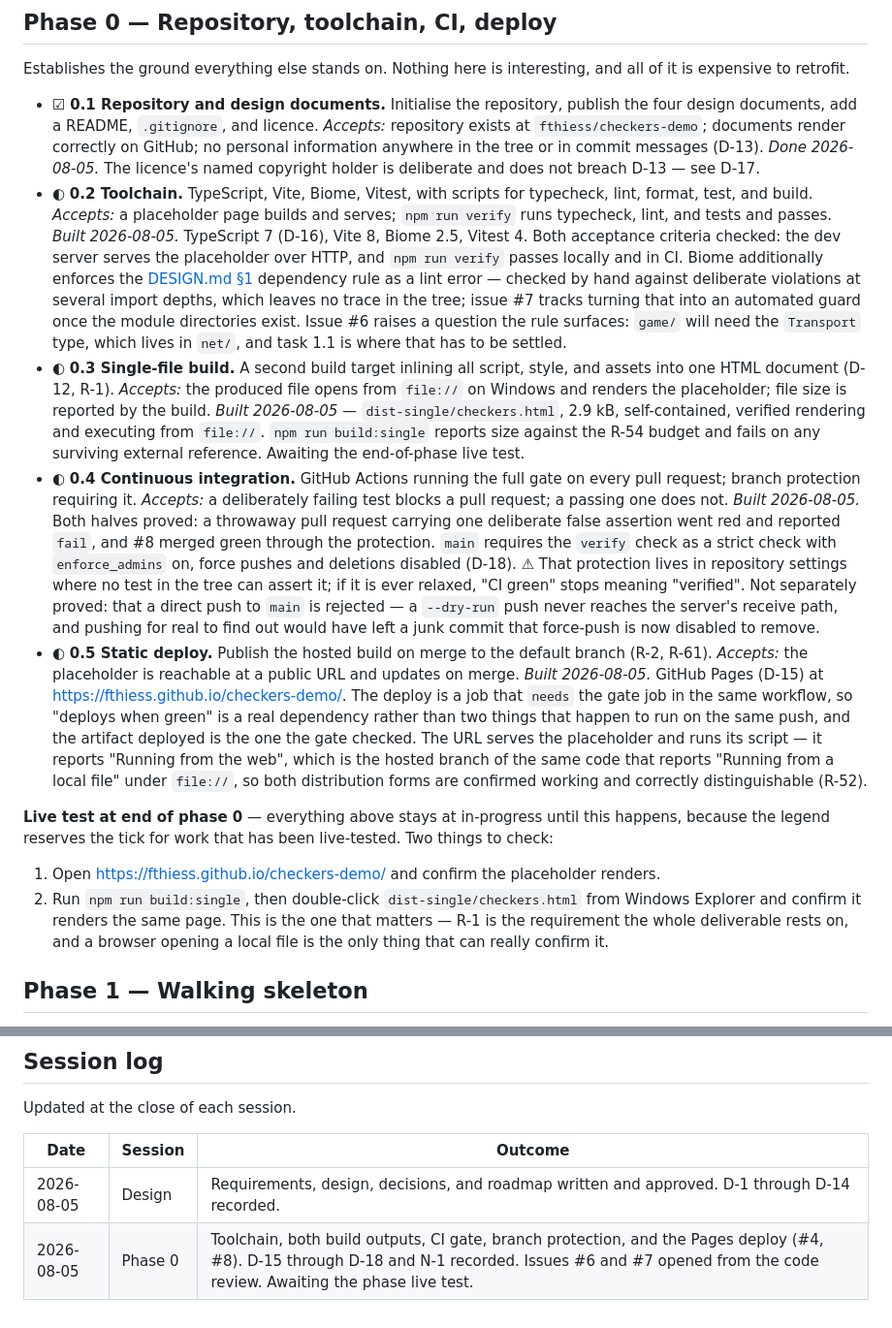
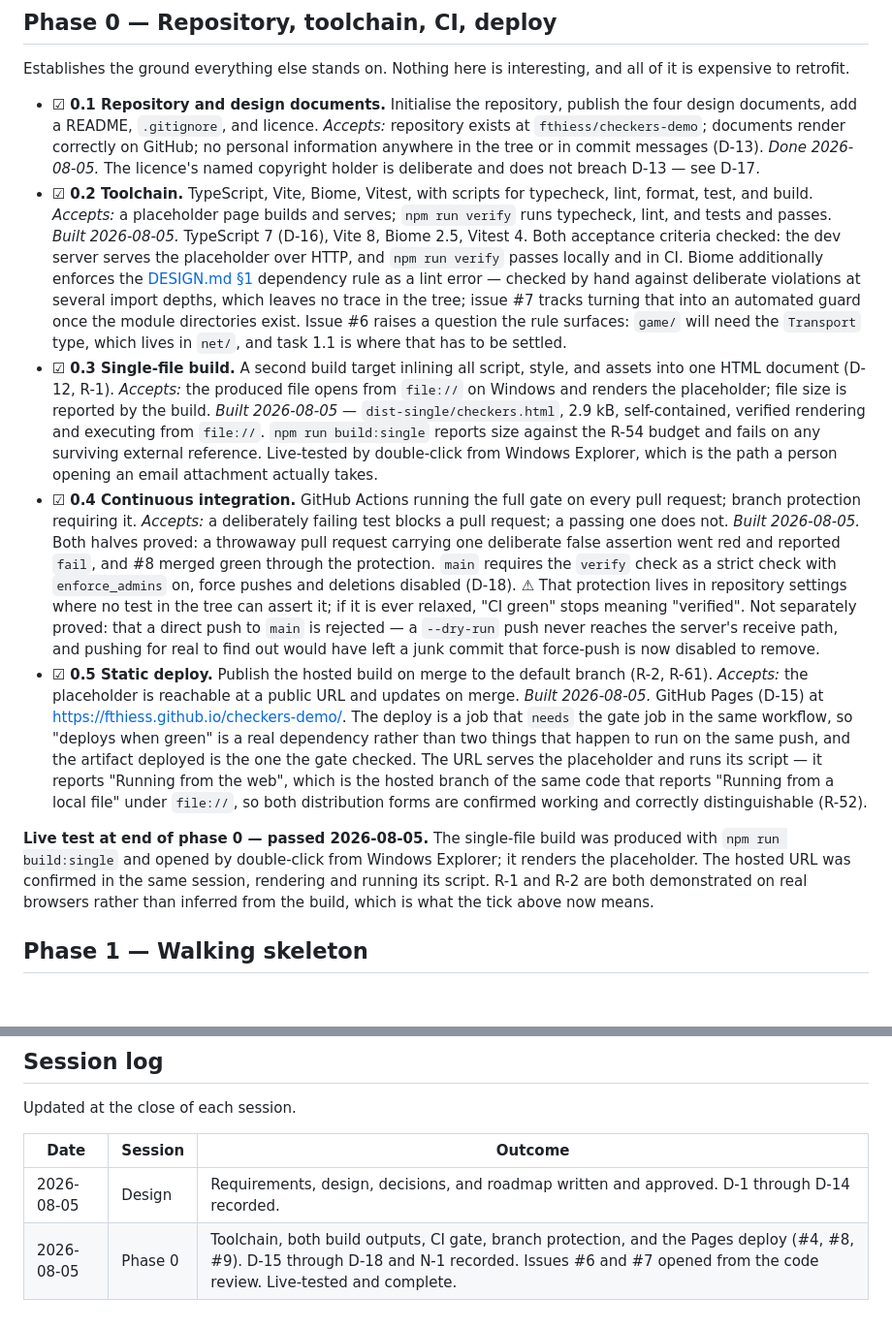
Before and after one commit to fthiess/checkers-demo, a Markdown page: ROADMAP.md, 2 parts joined by grey strips. Shown at 97% size. Rendered like a GitHub page; blank space fills up the shorter version.

Commit message:
Mark Phase 0 complete after the live test (#10)
The single-file build was produced and opened by double-click from Windows
Explorer, and it renders the placeholder. That is the path a person opening an
email attachment actually takes, and it is the only thing that can really
confirm R-1, which the whole deliverable rests on.

The hosted URL was confirmed in the same session. Both distribution forms are
now demonstrated on real browsers rather than inferred from the build, so the
Phase 0 tasks move to complete under the legend's meaning of the tick.

Co-authored-by: Claude Opus 5 <noreply@anthropic.com>

```diff
--- a/ROADMAP.md
+++ b/ROADMAP.md
@@ -44,7 +44,7 @@ it is expensive to retrofit.
   GitHub; no personal information anywhere in the tree or in commit messages (D-13).
   *Done 2026-08-05.* The licence's named copyright holder is deliberate and does not breach
   D-13 — see D-17.
-- ◐ **0.2 Toolchain.** TypeScript, Vite, Biome, Vitest, with scripts for typecheck, lint,
+- ☑ **0.2 Toolchain.** TypeScript, Vite, Biome, Vitest, with scripts for typecheck, lint,
   format, test, and build.
   *Accepts:* a placeholder page builds and serves; `npm run verify` runs typecheck, lint,
   and tests and passes.
@@ -56,14 +56,15 @@ it is expensive to retrofit.
   into an automated guard once the module directories exist. Issue #6 raises a question the
   rule surfaces: `game/` will need the `Transport` type, which lives in `net/`, and task 1.1
   is where that has to be settled.
-- ◐ **0.3 Single-file build.** A second build target inlining all script, style, and assets
+- ☑ **0.3 Single-file build.** A second build target inlining all script, style, and assets
   into one HTML document (D-12, R-1).
   *Accepts:* the produced file opens from `file://` on Windows and renders the placeholder;
   file size is reported by the build.
   *Built 2026-08-05* — `dist-single/checkers.html`, 2.9 kB, self-contained, verified rendering
   and executing from `file://`. `npm run build:single` reports size against the R-54 budget
-  and fails on any surviving external reference. Awaiting the end-of-phase live test.
-- ◐ **0.4 Continuous integration.** GitHub Actions running the full gate on every pull
+  and fails on any surviving external reference. Live-tested by double-click from Windows
+  Explorer, which is the path a person opening an email attachment actually takes.
+- ☑ **0.4 Continuous integration.** GitHub Actions running the full gate on every pull
   request; branch protection requiring it.
   *Accepts:* a deliberately failing test blocks a pull request; a passing one does not.
   *Built 2026-08-05.* Both halves proved: a throwaway pull request carrying one deliberate
@@ -74,7 +75,7 @@ it is expensive to retrofit.
   "verified". Not separately proved: that a direct push to `main` is rejected — a `--dry-run`
   push never reaches the server's receive path, and pushing for real to find out would have
   left a junk commit that force-push is now disabled to remove.
-- ◐ **0.5 Static deploy.** Publish the hosted build on merge to the default branch (R-2,
+- ☑ **0.5 Static deploy.** Publish the hosted build on merge to the default branch (R-2,
   R-61).
   *Accepts:* the placeholder is reachable at a public URL and updates on merge.
   *Built 2026-08-05.* GitHub Pages (D-15) at <https://fthiess.github.io/checkers-demo/>. The
@@ -85,14 +86,11 @@ it is expensive to retrofit.
   that reports "Running from a local file" under `file://`, so both distribution forms are
   confirmed working and correctly distinguishable (R-52).
 
-**Live test at end of phase 0** — everything above stays at in-progress until this happens,
-because the legend reserves the tick for work that has been live-tested. Two things to check:
-
-1. Open <https://fthiess.github.io/checkers-demo/> and confirm the placeholder renders.
-2. Run `npm run build:single`, then double-click `dist-single/checkers.html` from Windows
-   Explorer and confirm it renders the same page. This is the one that matters — R-1 is the
-   requirement the whole deliverable rests on, and a browser opening a local file is the only
-   thing that can really confirm it.
+**Live test at end of phase 0 — passed 2026-08-05.** The single-file build was produced with
+`npm run build:single` and opened by double-click from Windows Explorer; it renders the
+placeholder. The hosted URL was confirmed in the same session, rendering and running its
+script. R-1 and R-2 are both demonstrated on real browsers rather than inferred from the
+build, which is what the tick above now means.
 
 ## Phase 1 — Walking skeleton
 
@@ -283,4 +281,4 @@ Updated at the close of each session.
 | Date | Session | Outcome |
 | --- | --- | --- |
 | 2026-08-05 | Design | Requirements, design, decisions, and roadmap written and approved. D-1 through D-14 recorded. |
-| 2026-08-05 | Phase 0 | Toolchain, both build outputs, CI gate, branch protection, and the Pages deploy (#4, #8). D-15 through D-18 and N-1 recorded. Issues #6 and #7 opened from the code review. Awaiting the phase live test. |
+| 2026-08-05 | Phase 0 | Toolchain, both build outputs, CI gate, branch protection, and the Pages deploy (#4, #8, #9). D-15 through D-18 and N-1 recorded. Issues #6 and #7 opened from the code review. Live-tested and complete. |
```
Also changed, not shown: other parts of ROADMAP.md (+1 -1 lines), README.md (+3 -2 lines).
